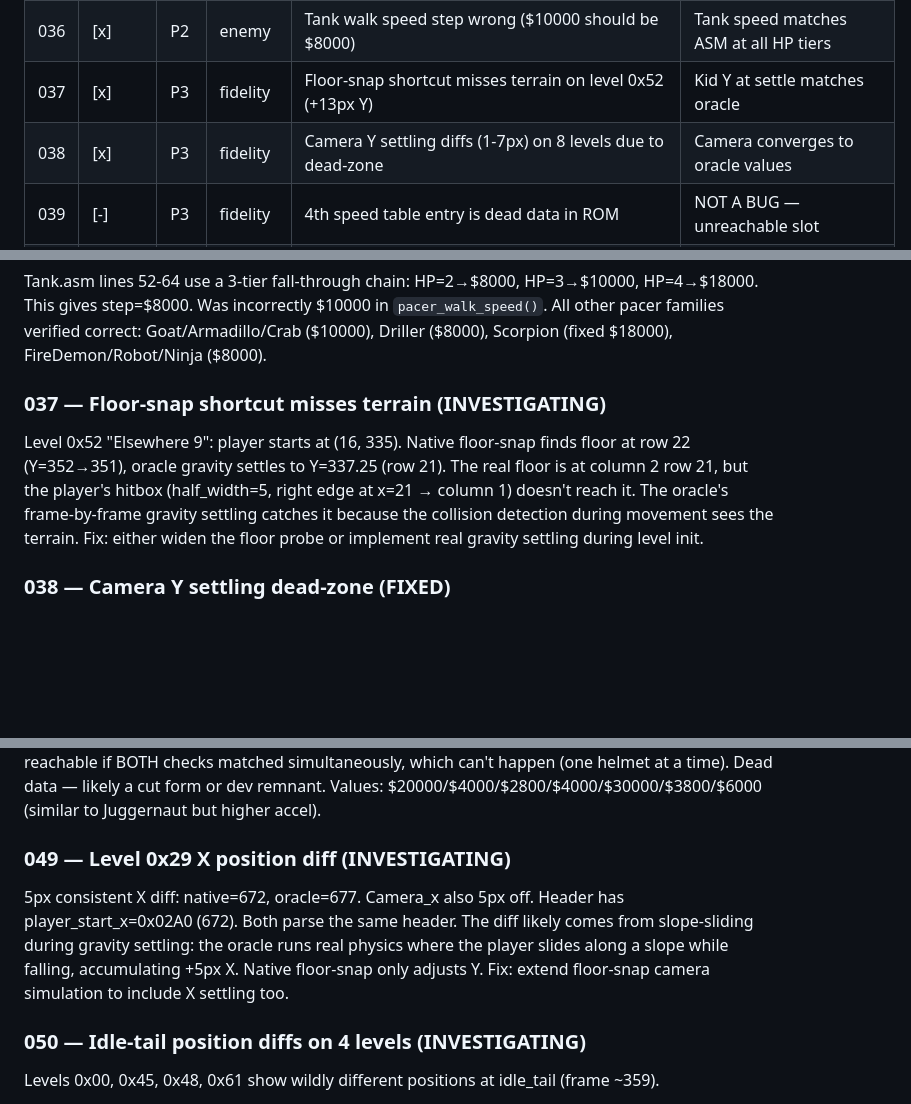
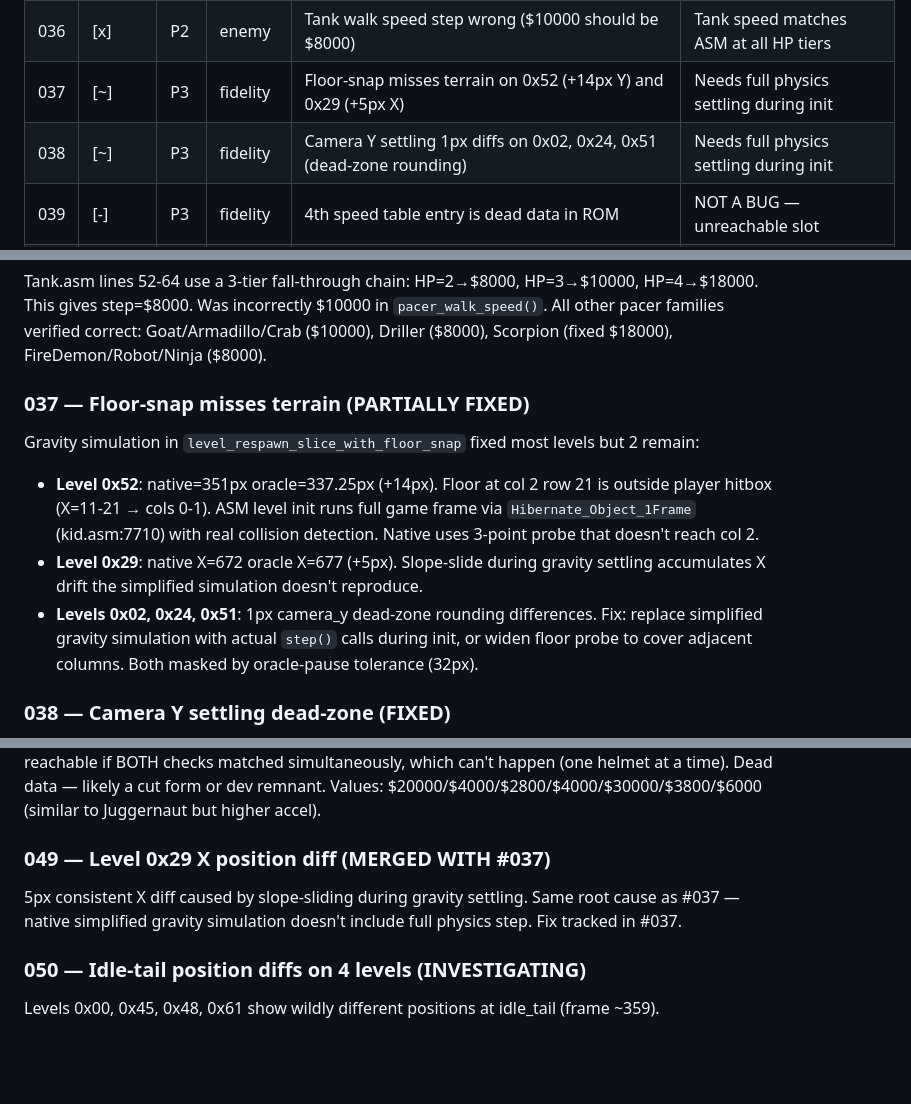
Before and after one commit to connorads/wildside, a Markdown page: docs/source-port/backlog.md, 3 parts joined by grey strips. Drawn GitHub-style; blank space fills up the shorter version.

Commit message:
docs(fidelity): reopen #037/#038/#049 — settling diffs persist
Floor-snap simulation misses terrain on 2 levels:
- 0x52: 14px Y (floor at col 2 outside hitbox probe range)
- 0x29: 5px X (slope-slide during gravity settle)
- 0x02/0x24/0x51: 1px camera_y (dead-zone rounding)

Root cause: native uses 3-point floor probe while ASM runs
full game frame (Hibernate_Object_1Frame) during level init.
Masked by oracle-pause tolerance (32px) in sweep.

```diff
--- a/docs/source-port/backlog.md
+++ b/docs/source-port/backlog.md
@@ -43,8 +43,8 @@ Priority: P0 (game-breaking), P1 (core feel), P2 (missing system), P3 (polish)
 | 034 | [x] | P3 | fidelity | Intro sequence 5 segments (ASM has 5, native had 3) | Boot captures match oracle |
 | 035 | [-] | P2 | fidelity | Resolve 6 oracle-warp-broken levels (0x4E73) | ORACLE LIMITATION — jgenesis warp bug, native works; determinism + soak tested |
 | 036 | [x] | P2 | enemy | Tank walk speed step wrong ($10000 should be $8000) | Tank speed matches ASM at all HP tiers |
-| 037 | [x] | P3 | fidelity | Floor-snap shortcut misses terrain on level 0x52 (+13px Y) | Kid Y at settle matches oracle |
-| 038 | [x] | P3 | fidelity | Camera Y settling diffs (1-7px) on 8 levels due to dead-zone | Camera converges to oracle values |
+| 037 | [~] | P3 | fidelity | Floor-snap misses terrain on 0x52 (+14px Y) and 0x29 (+5px X) | Needs full physics settling during init |
+| 038 | [~] | P3 | fidelity | Camera Y settling 1px diffs on 0x02, 0x24, 0x51 (dead-zone rounding) | Needs full physics settling during init |
 | 039 | [-] | P3 | fidelity | 4th speed table entry is dead data in ROM | NOT A BUG — unreachable slot |
 | 040 | [x] | P2 | enemy | Lion constants wrong (detect range, cooldown, projectile) | Lion matches ASM line-by-line |
 | 041 | [x] | P2 | enemy | Hand jump velocity fixed, should be randomised per-tier | Hand matches ASM jump tables |
@@ -157,13 +157,17 @@ HP=4→$18000. This gives step=$8000. Was incorrectly $10000 in `pacer_walk_spee
 All other pacer families verified correct: Goat/Armadillo/Crab ($10000), Driller ($8000),
 Scorpion (fixed $18000), FireDemon/Robot/Ninja ($8000).
 
-### 037 — Floor-snap shortcut misses terrain (INVESTIGATING)
-Level 0x52 "Elsewhere 9": player starts at (16, 335). Native floor-snap finds floor at
-row 22 (Y=352→351), oracle gravity settles to Y=337.25 (row 21). The real floor is at
-column 2 row 21, but the player's hitbox (half_width=5, right edge at x=21 → column 1)
-doesn't reach it. The oracle's frame-by-frame gravity settling catches it because the
-collision detection during movement sees the terrain. Fix: either widen the floor probe
-or implement real gravity settling during level init.
+### 037 — Floor-snap misses terrain (PARTIALLY FIXED)
+Gravity simulation in `level_respawn_slice_with_floor_snap` fixed most levels but 2 remain:
+- **Level 0x52**: native=351px oracle=337.25px (+14px). Floor at col 2 row 21 is outside
+  player hitbox (X=11-21 → cols 0-1). ASM level init runs full game frame via
+  `Hibernate_Object_1Frame` (kid.asm:7710) with real collision detection. Native uses
+  3-point probe that doesn't reach col 2.
+- **Level 0x29**: native X=672 oracle X=677 (+5px). Slope-slide during gravity settling
+  accumulates X drift the simplified simulation doesn't reproduce.
+- **Levels 0x02, 0x24, 0x51**: 1px camera_y dead-zone rounding differences.
+Fix: replace simplified gravity simulation with actual `step()` calls during init, or
+widen floor probe to cover adjacent columns. Both masked by oracle-pause tolerance (32px).
 
 ### 038 — Camera Y settling dead-zone (FIXED)
 8 levels showed +1 to +7px camera_y diffs at level_settle. The asymmetric dead-zone
@@ -183,12 +187,10 @@ The 4th entry at offset +$54 is only reachable if BOTH checks matched simultaneo
 which can't happen (one helmet at a time). Dead data — likely a cut form or dev remnant.
 Values: $20000/$4000/$2800/$4000/$30000/$3800/$6000 (similar to Juggernaut but higher accel).
 
-### 049 — Level 0x29 X position diff (INVESTIGATING)
-5px consistent X diff: native=672, oracle=677. Camera_x also 5px off. Header has
-player_start_x=0x02A0 (672). Both parse the same header. The diff likely comes from
-slope-sliding during gravity settling: the oracle runs real physics where the player
-slides along a slope while falling, accumulating +5px X. Native floor-snap only
-adjusts Y. Fix: extend floor-snap camera simulation to include X settling too.
+### 049 — Level 0x29 X position diff (MERGED WITH #037)
+5px consistent X diff caused by slope-sliding during gravity settling. Same root cause
+as #037 — native simplified gravity simulation doesn't include full physics step.
+Fix tracked in #037.
 
 ### 050 — Idle-tail position diffs on 4 levels (INVESTIGATING)
 Levels 0x00, 0x45, 0x48, 0x61 show wildly different positions at idle_tail (frame ~359).
```
Also changed, not shown: other parts of docs/source-port/backlog.md (+1 -1 lines).
